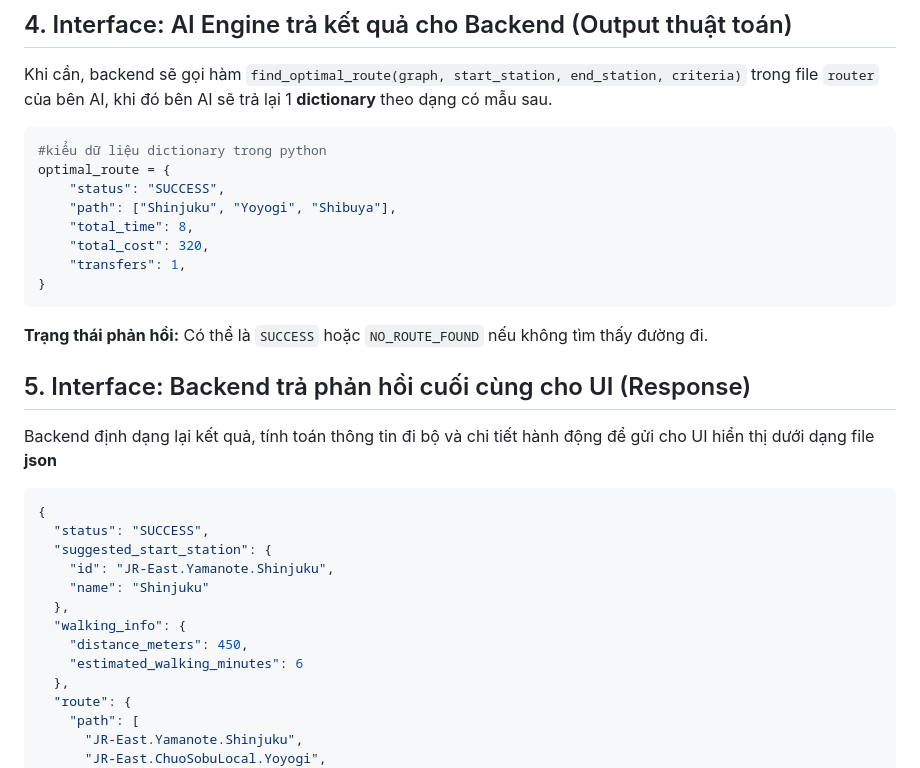
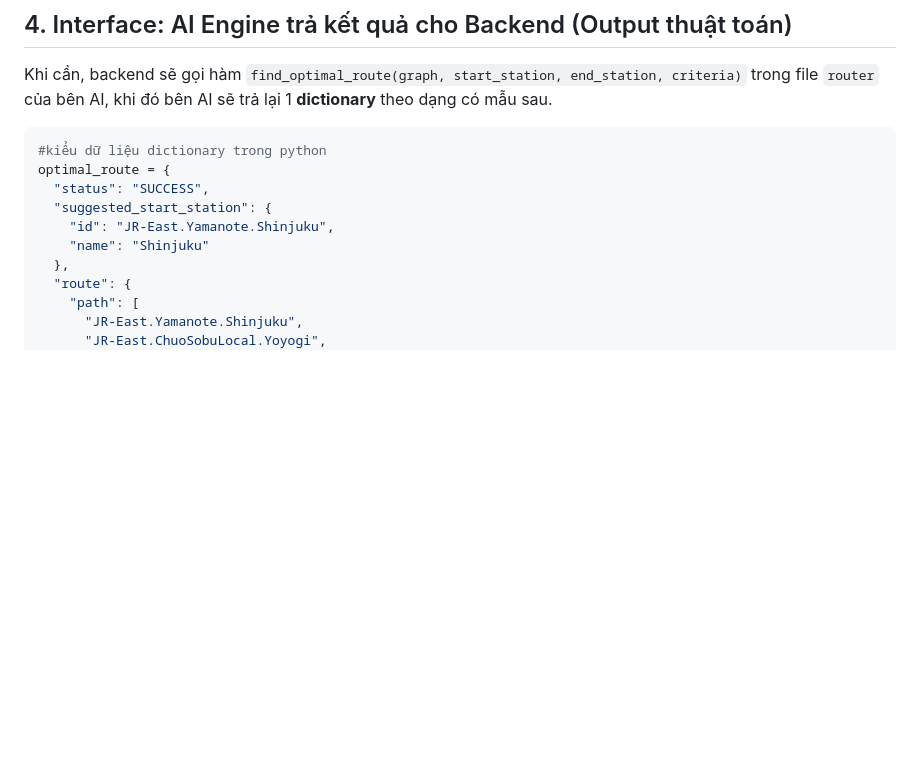
Before and after one commit to TienDatDao/Tokyo-Route-Finder, a Markdown page: Flow.md, the part around one of its changes. GitHub-like rendering; blank space fills up the shorter version.

````diff
--- a/Flow.md
+++ b/Flow.md
@@ -138,30 +133,10 @@ Khi cần, backend sẽ gọi hàm `find_optimal_route(graph, start_station, end
 ```python
 #kiểu dữ liệu dictionary trong python
 optimal_route = {
-    "status": "SUCCESS",
-    "path": ["Shinjuku", "Yoyogi", "Shibuya"],
-    "total_time": 8,
-    "total_cost": 320,
-    "transfers": 1,
-}
-```
-
-**Trạng thái phản hồi:** Có thể là `SUCCESS` hoặc `NO_ROUTE_FOUND` nếu không tìm thấy đường đi.
-
-## 5. Interface: Backend trả phản hồi cuối cùng cho UI (Response)
-
-Backend định dạng lại kết quả, tính toán thông tin đi bộ và chi tiết hành động để gửi cho UI hiển thị dưới dạng file **json**
-
-```json
-{
   "status": "SUCCESS",
   "suggested_start_station": {
     "id": "JR-East.Yamanote.Shinjuku",
     "name": "Shinjuku"
-  },
-  "walking_info": {
-    "distance_meters": 450,
-    "estimated_walking_minutes": 6
   },
   "route": {
     "path": [
````
Also changed, not shown: other parts of Flow.md (+48 -7 lines).
